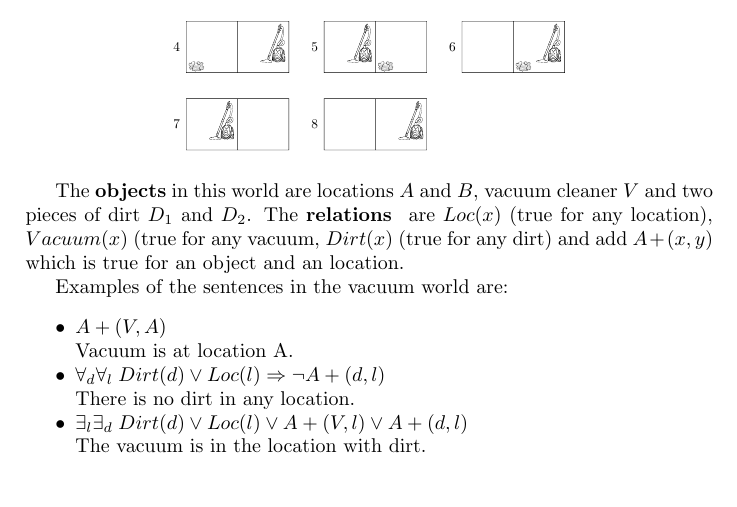
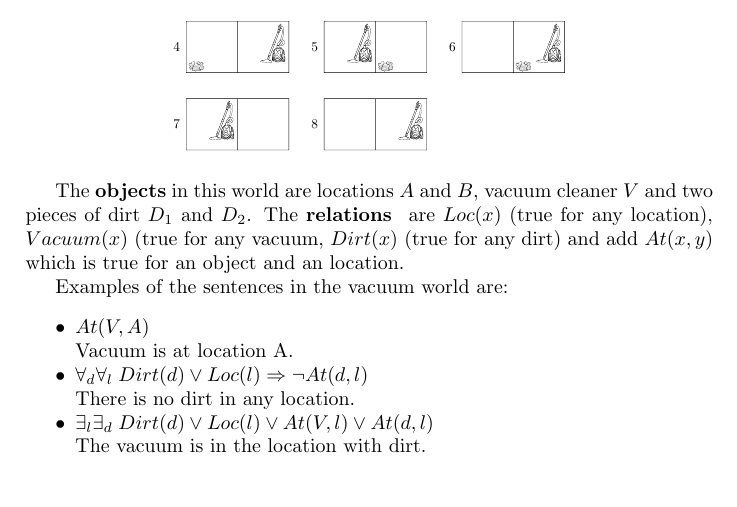
Before and after one commit to klaramalinowska/ai-class, a LaTeX document (ArtificialInteligence.tex): part of page 15 of 16, cut so that both start at the same text. Compiled offline with pdfLaTeX.

Commit message:
Replaced 'A+' with 'At'

```diff
--- a/ArtificialInteligence.tex
+++ b/ArtificialInteligence.tex
@@ -491,16 +491,16 @@ The example of world that can be described by first-order logic is an vacuum wor
 \includegraphics[height=0.3\textwidth]{vacuum_world.pdf}
 \end{figure}
 
-The \textbf{objects} in this world are locations $A$ and $B$, vacuum cleaner $V$ and two pieces of dirt $D_1$ and $D_2$. The \textbf{relations } are $Loc(x)$ (true for any location), $Vacuum(x)$ (true for any vacuum, $Dirt(x)$ (true for any dirt) and add $A+(x,y)$ which is true for an object and an location.
+The \textbf{objects} in this world are locations $A$ and $B$, vacuum cleaner $V$ and two pieces of dirt $D_1$ and $D_2$. The \textbf{relations } are $Loc(x)$ (true for any location), $Vacuum(x)$ (true for any vacuum, $Dirt(x)$ (true for any dirt) and add $At(x,y)$ which is true for an object and an location.
 
 Examples of the sentences in the vacuum world are:
 \begin{itemize}
 \setlength{\itemsep}{0pt}
 \setlength{\parskip}{0pt}
 \setlength{\parsep}{0pt}
-\item $A+(V,A)$ \\Vacuum is at location A.
-\item $\forall_d \forall_l \; Dirt(d) \vee Loc(l) \Rightarrow \lnot A+(d,l)$ \\There is no dirt in any location.
-\item $\exists_l \exists_d \; Dirt(d) \vee Loc(l) \vee A+(V,l) \vee A+(d,l) $ \\The vacuum is in the location with dirt.
+\item $At(V,A)$ \\Vacuum is at location A.
+\item $\forall_d \forall_l \; Dirt(d) \vee Loc(l) \Rightarrow \lnot At(d,l)$ \\There is no dirt in any location.
+\item $\exists_l \exists_d \; Dirt(d) \vee Loc(l) \vee At(V,l) \vee At(d,l) $ \\The vacuum is in the location with dirt.
 \end{itemize}
 
 \section{Planning}
```
